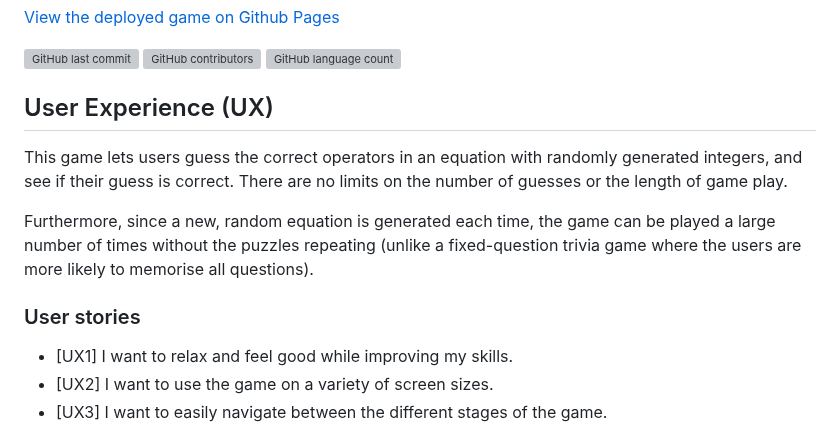
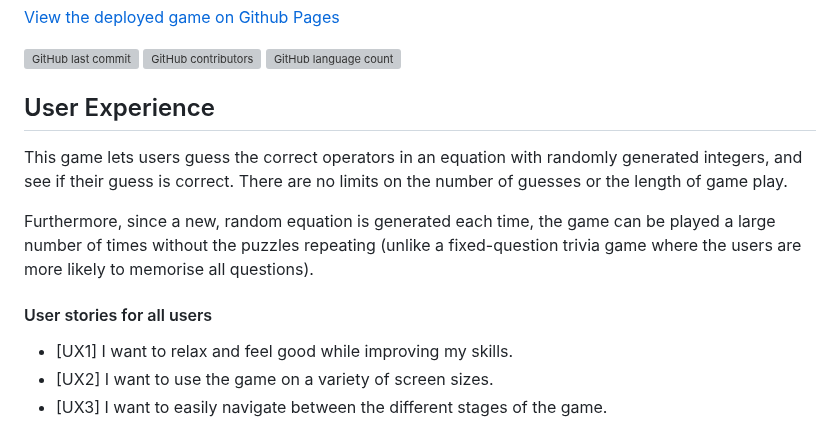
Before and after one commit to blahosyl/operator-game, a Markdown page: README.md, the part around one of its changes. GitHub-like rendering; grey boxes are pictures that could not be loaded.

```diff
--- a/README.md
+++ b/README.md
@@ -22,13 +22,13 @@ Developer: [Dr. Sylvia Blaho](https://www.linkedin.com/in/blahosylvia/)
 ![GitHub language count](https://img.shields.io/github/languages/count/blahosyl/operator-game?color=black)
 
 
-## User Experience (UX)
+## User Experience
 
 This game lets users guess the correct operators in an equation with randomly generated integers, and see if their guess is correct. There are no limits on the number of guesses or the length of game play.
 
 Furthermore, since a new, random equation is generated each time, the game can be played a large number of times without the puzzles repeating (unlike a fixed-question trivia game where the users are more likely to memorise all questions).
 
-### User stories
+#### User stories for all users
 
 - [UX1] I want to relax and feel good while improving my skills.
 - [UX2] I want to use the game on a variety of screen sizes.
```
Also changed, not shown: other parts of README.md (+62 -0 lines).
